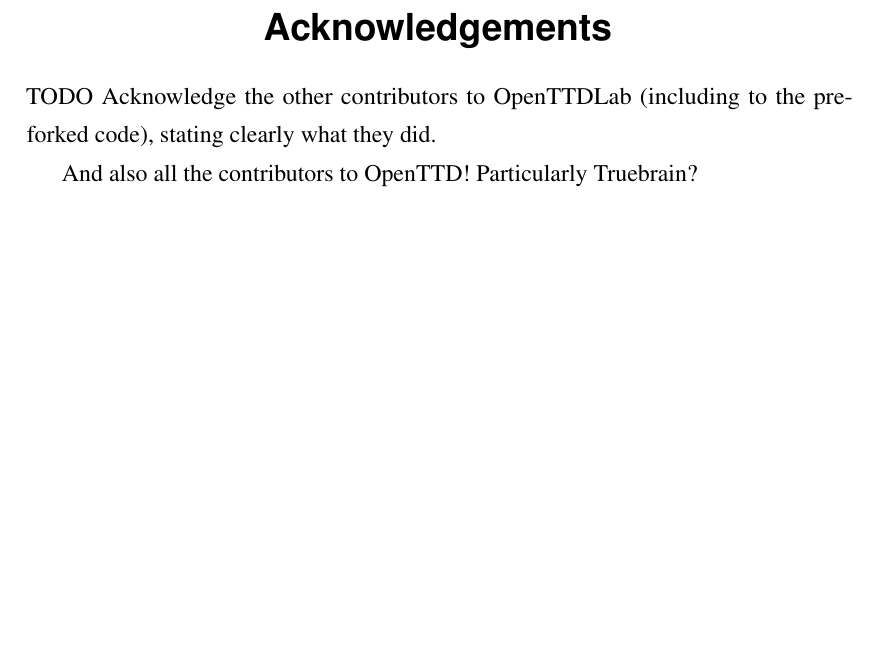
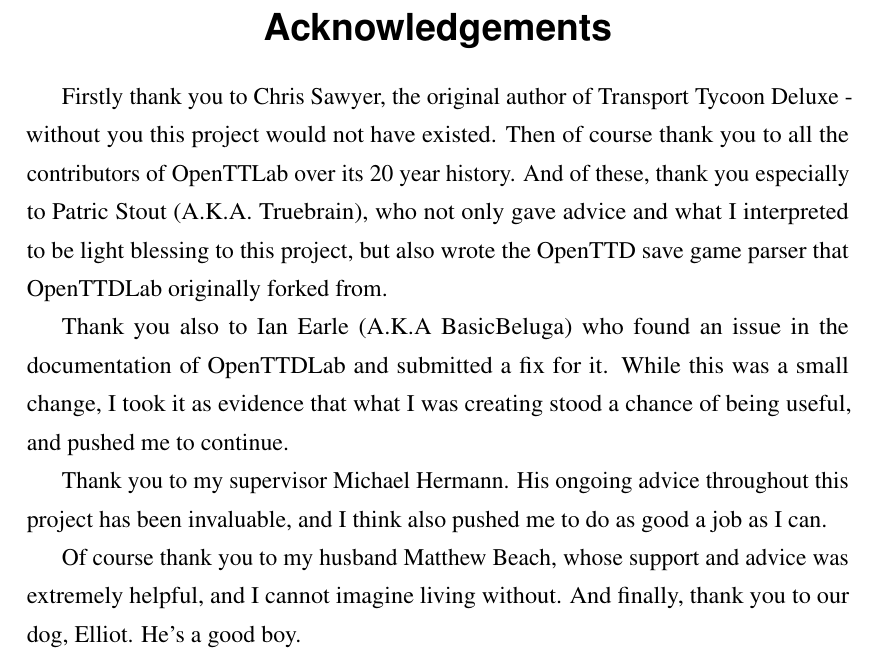
Before and after one commit to michalc/OpenTTDLab-MSc-Dissertation, a LaTeX thesis (main.tex): part of page 4 of 34, cut so that both start at the same text, the shorter picture padded with empty space. Compiled offline with pdfLaTeX.

Commit message:
Updates from Overleaf

```diff
--- a/main.tex
+++ b/main.tex
@@ -61,9 +61,15 @@
 
 
 \begin{acknowledgements}
-TODO Acknowledge the other contributors to OpenTTDLab (including to the pre-forked code), stating clearly what they did.
 
-And also all the contributors to OpenTTD! Particularly Truebrain?
+Firstly thank you to Chris Sawyer, the original author of Transport Tycoon Deluxe - without you this project would not have existed. Then of course thank you to all the contributors of OpenTTLab over its 20 year history. And of these, thank you especially to Patric Stout (A.K.A. Truebrain), who not only gave advice and what I interpreted to be light blessing to this project, but also wrote the OpenTTD save game parser that OpenTTDLab originally forked from.
+
+Thank you also to Ian Earle (A.K.A BasicBeluga) who found an issue in the documentation of OpenTTDLab and submitted a fix for it. While this was a small change, I took it as evidence that what I was creating stood a chance of being useful, and pushed me to continue.
+
+Thank you to my supervisor Michael Hermann. His ongoing advice throughout this project has been invaluable, and I think also pushed me to do as good a job as I can.
+
+Of course thank you to my husband Matthew Beach, whose support and advice was extremely helpful, and I cannot imagine living without. And finally, thank you to our dog, Elliot. He's a good boy.
+
 \end{acknowledgements}
 
 
```
